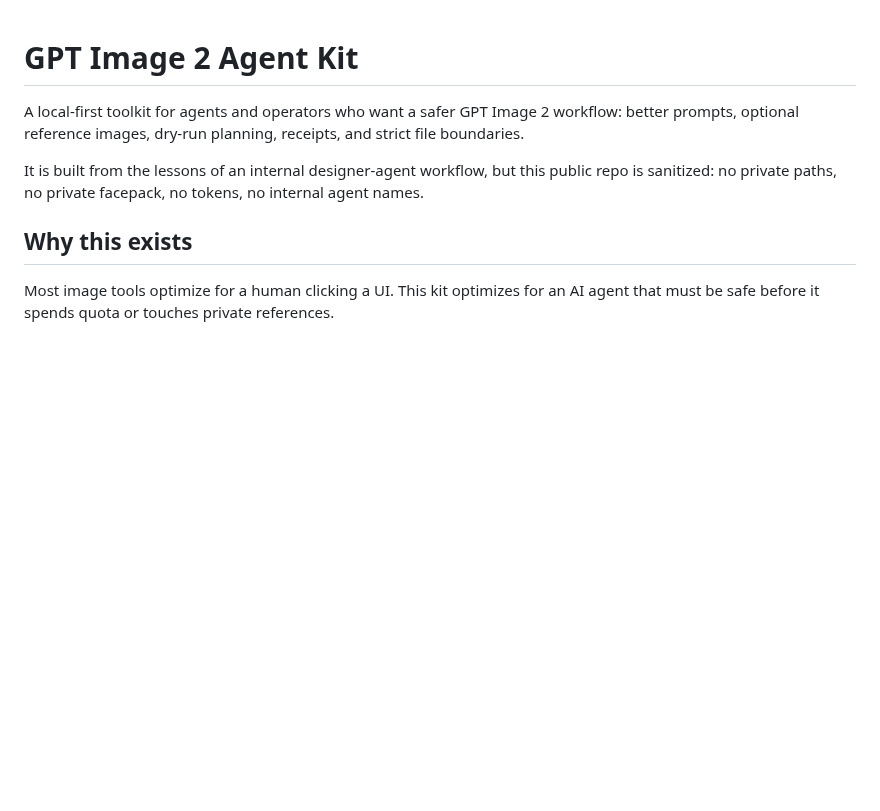
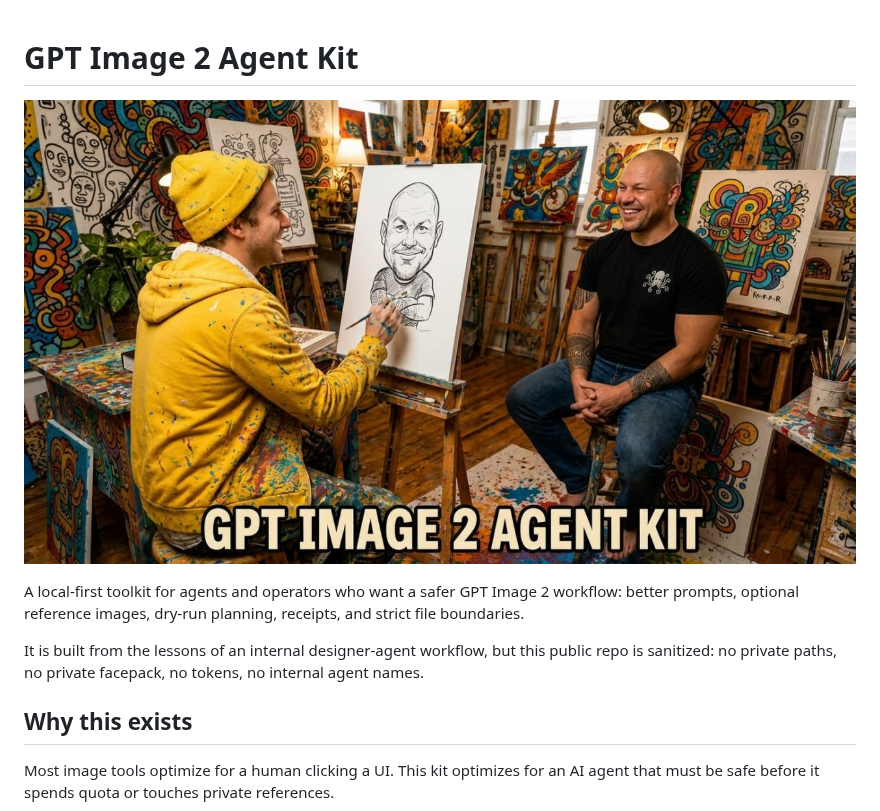
Before and after one commit to AlekseiUL/gpt-image-2-5-agent-kit, a Markdown page: README.md, the part around the change. Drawn GitHub-style; pictures changed too: docs/assets/gpt-image-2-agent-kit-hero.jpg (added); blank space fills up the shorter version.

Commit message:
[verified] docs: add hero image

```diff
--- a/README.md
+++ b/README.md
@@ -1,4 +1,7 @@
 # GPT Image 2 Agent Kit
+
+
+![GPT Image 2 Agent Kit hero: artist sketching a GPT Image 2 agent workflow in a colorful studio](docs/assets/gpt-image-2-agent-kit-hero.jpg)
 
 A local-first toolkit for agents and operators who want a safer GPT Image 2 workflow: better prompts, optional reference images, dry-run planning, receipts, and strict file boundaries.
 
```
Also changed, not shown: 1 other file.
